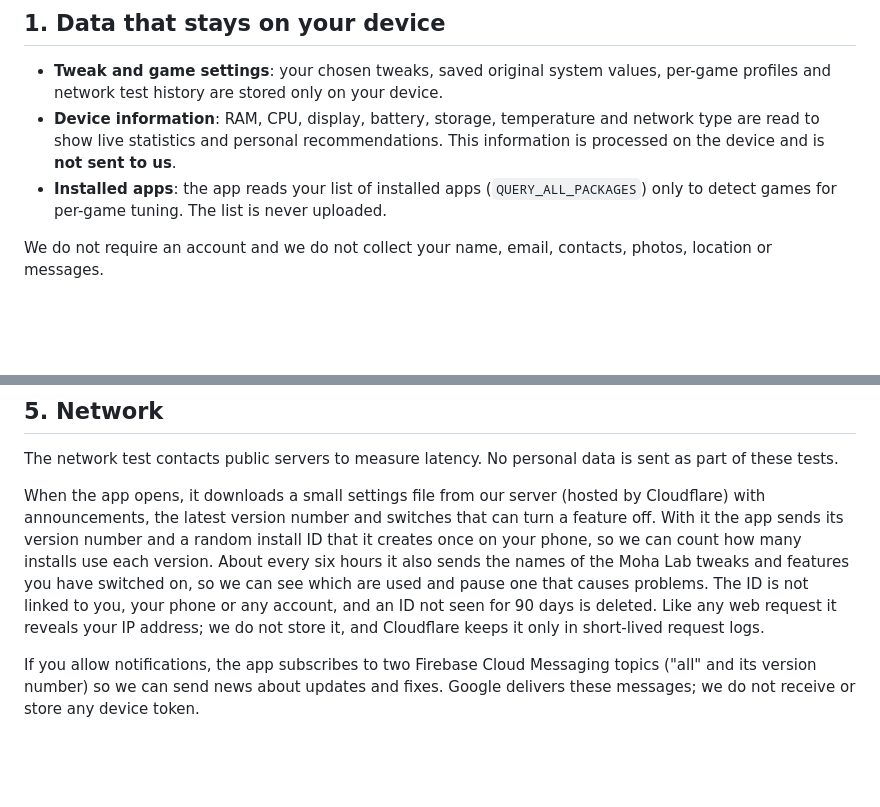
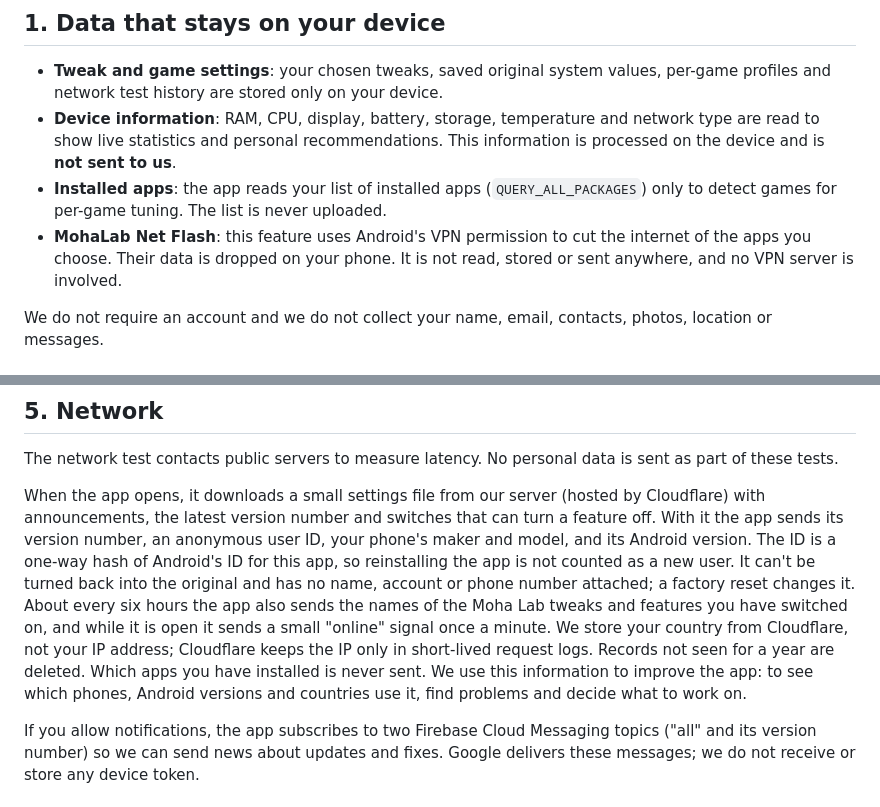
Before and after one commit to 7Mohan/mohalaboptimazation, a Markdown page: store/privacy-policy.md, 2 parts joined by grey strips. Drawn GitHub-style; blank space fills up the shorter version.

Commit message:
v1.6.0: changelog, privacy policy update, version badge

```diff
--- a/store/privacy-policy.md
+++ b/store/privacy-policy.md
@@ -14,6 +14,9 @@ This policy explains what data the app handles.
 - **Installed apps**: the app reads your list of installed apps
   (`QUERY_ALL_PACKAGES`) only to detect games for per-game tuning. The list is
   never uploaded.
+- **MohaLab Net Flash**: this feature uses Android's VPN permission to cut the
+  internet of the apps you choose. Their data is dropped on your phone. It is not
+  read, stored or sent anywhere, and no VPN server is involved.
 
 We do not require an account and we do not collect your name, email, contacts,
 photos, location or messages.
@@ -64,13 +67,17 @@ sent as part of these tests.
 When the app opens, it downloads a small settings file from our server
 (hosted by Cloudflare) with announcements, the latest
 version number and switches that can turn a feature off. With it the app sends
-its version number and a random install ID that it creates once on your phone,
-so we can count how many installs use each version. About every six hours it
-also sends the names of the Moha Lab tweaks and features you have switched on, so
-we can see which are used and pause one that causes problems. The ID is not linked to
-you, your phone or any account, and an ID not seen for 90 days is deleted. Like
-any web request it reveals your IP address; we do not store it, and Cloudflare keeps
-it only in short-lived request logs.
+its version number, an anonymous user ID, your phone's maker and model, and its
+Android version. The ID is a one-way hash of Android's ID for this app, so
+reinstalling the app is not counted as a new user. It can't be turned back into
+the original and has no name, account or phone number attached; a factory reset
+changes it. About every six hours the app also sends the names of the Moha Lab
+tweaks and features you have switched on, and while it is open it sends a small
+"online" signal once a minute. We store your country from Cloudflare, not your IP
+address; Cloudflare keeps the IP only in short-lived request logs. Records not seen
+for a year are deleted. Which apps you have installed is never sent.
+We use this information to improve the app: to see which phones, Android versions
+and countries use it, find problems and decide what to work on.
 
 If you allow notifications, the app subscribes to two Firebase Cloud Messaging
 topics ("all" and its version number) so we can send news about updates and
```
Also changed, not shown: other parts of store/privacy-policy.md (+1 -1 lines), CHANGELOG.md (+25 -0 lines), README.md (+2 -2 lines).
